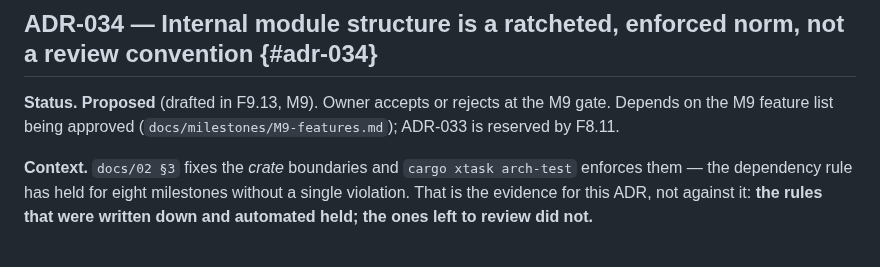
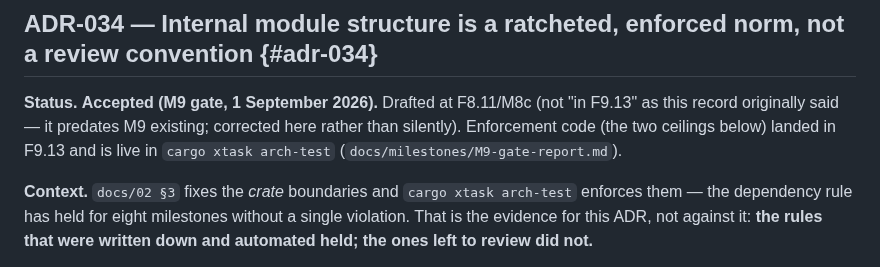
Before and after one commit to BenjaminAronsson/Smart-assistant, a Markdown page: docs/adr/README.md, the part around the change. GitHub-like rendering.

```diff
--- a/docs/adr/README.md
+++ b/docs/adr/README.md
@@ -992,9 +992,10 @@ third party in the path of every sound in the house.
 
 ## ADR-034 — Internal module structure is a ratcheted, enforced norm, not a review convention {#adr-034}
 
-**Status.** **Proposed** (drafted in F9.13, M9). Owner accepts or rejects at the M9 gate. Depends
-on the M9 feature list being approved (`docs/milestones/M9-features.md`); ADR-033 is reserved by
-F8.11.
+**Status.** **Accepted (M9 gate, 1 September 2026).** Drafted at F8.11/M8c (not "in F9.13" as
+this record originally said — it predates M9 existing; corrected here rather than silently).
+Enforcement code (the two ceilings below) landed in F9.13 and is live in `cargo xtask
+arch-test` (`docs/milestones/M9-gate-report.md`).
 
 **Context.** `docs/02 §3` fixes the *crate* boundaries and `cargo xtask arch-test` enforces them —
 the dependency rule has held for eight milestones without a single violation. That is the evidence
```
Also changed, not shown: docs/08-roadmap.md (+1 -1 lines), docs/milestones/M9-features.md (+24 -14 lines).
